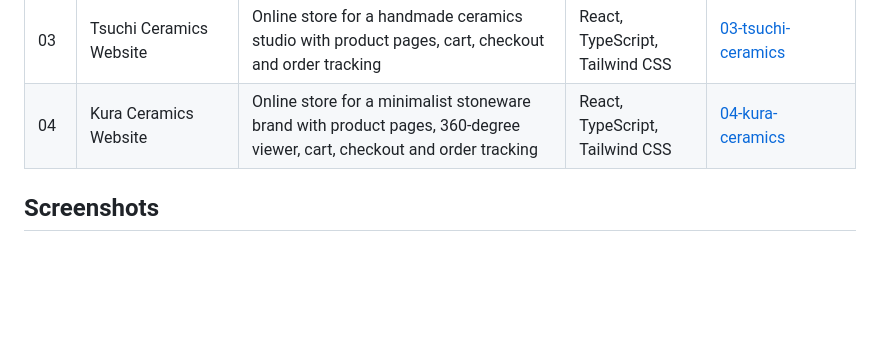
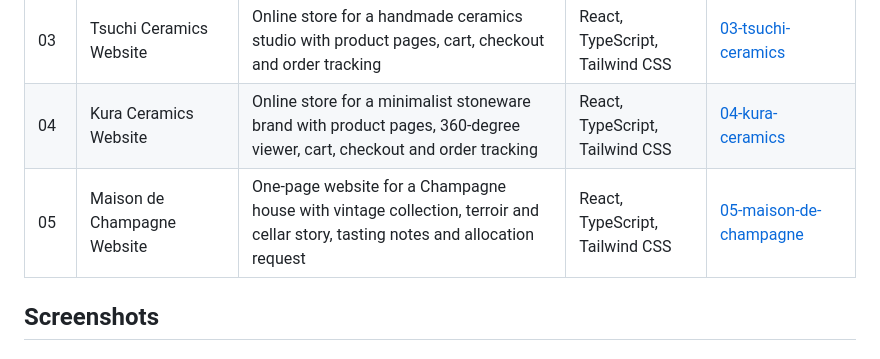
Before and after one commit to faisalshahzad-ai/web-portfolio, a Markdown page: README.md, the part around one of its changes. Rendered like a GitHub page; blank space fills up the shorter version.

Commit message:
Add project 05 to README
Added a new entry for the Maison de Champagne website, including project details and screenshots.

```diff
--- a/README.md
+++ b/README.md
@@ -12,6 +12,7 @@ Sample website projects by **Faisal Shahzad Naeem**. Each project has its own fo
 | 02 | GreenScape Landscaping Co. Website | Landscaping and lawn care website for an Austin company with garden design, lawn maintenance, tree trimming and client booking | React, TypeScript, Tailwind CSS | [02-greenscape-landscaping-co](02-greenscape-landscaping-co) |
 | 03 | Tsuchi Ceramics Website | Online store for a handmade ceramics studio with product pages, cart, checkout and order tracking | React, TypeScript, Tailwind CSS | [03-tsuchi-ceramics](03-tsuchi-ceramics) |
 | 04 | Kura Ceramics Website | Online store for a minimalist stoneware brand with product pages, 360-degree viewer, cart, checkout and order tracking | React, TypeScript, Tailwind CSS | [04-kura-ceramics](04-kura-ceramics) |
+| 05 | Maison de Champagne Website | One-page website for a Champagne house with vintage collection, terroir and cellar story, tasting notes and allocation request | React, TypeScript, Tailwind CSS | [05-maison-de-champagne](05-maison-de-champagne) |
 
 ## Screenshots
 
```
Also changed, not shown: other parts of README.md (+13 -0 lines).
